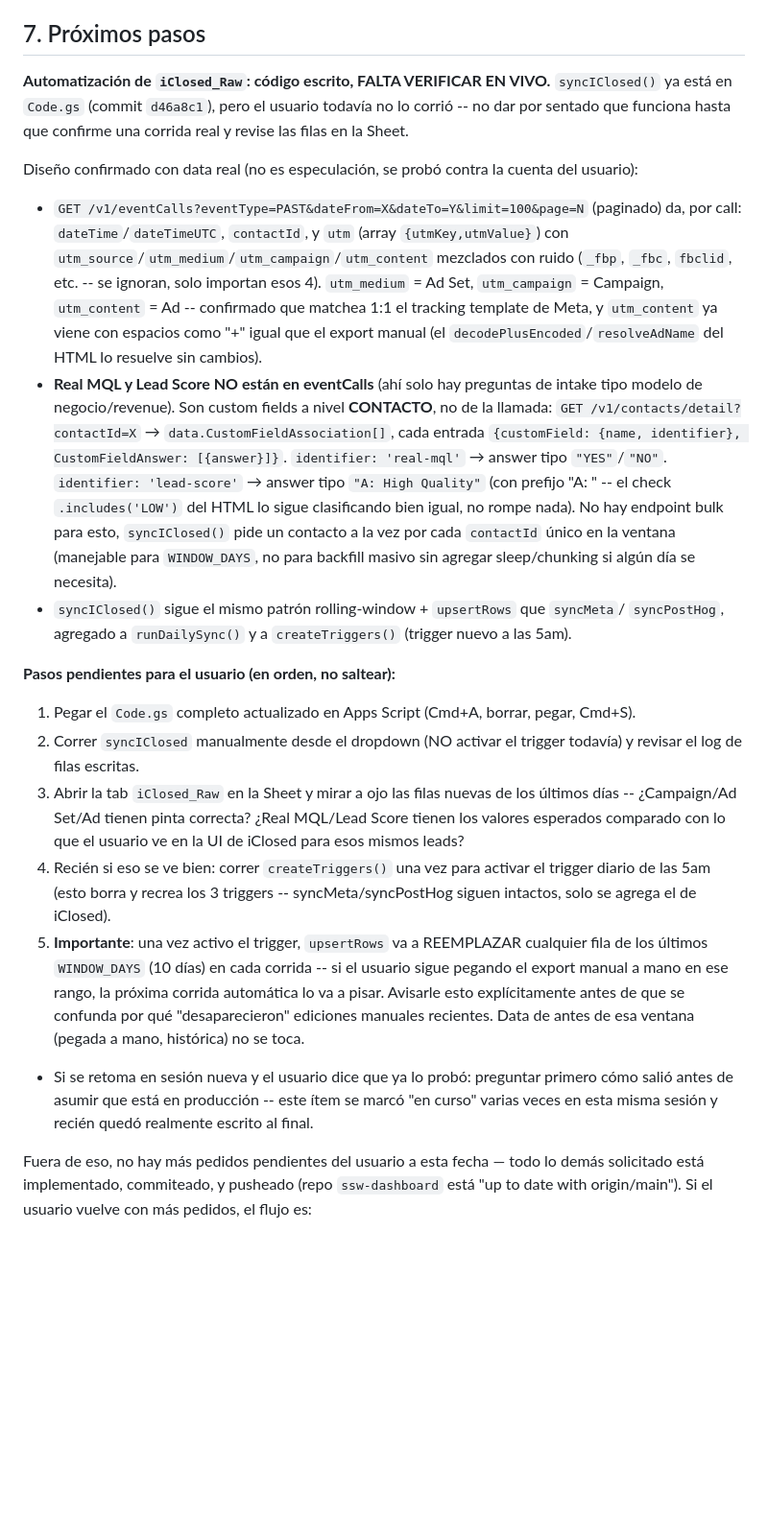
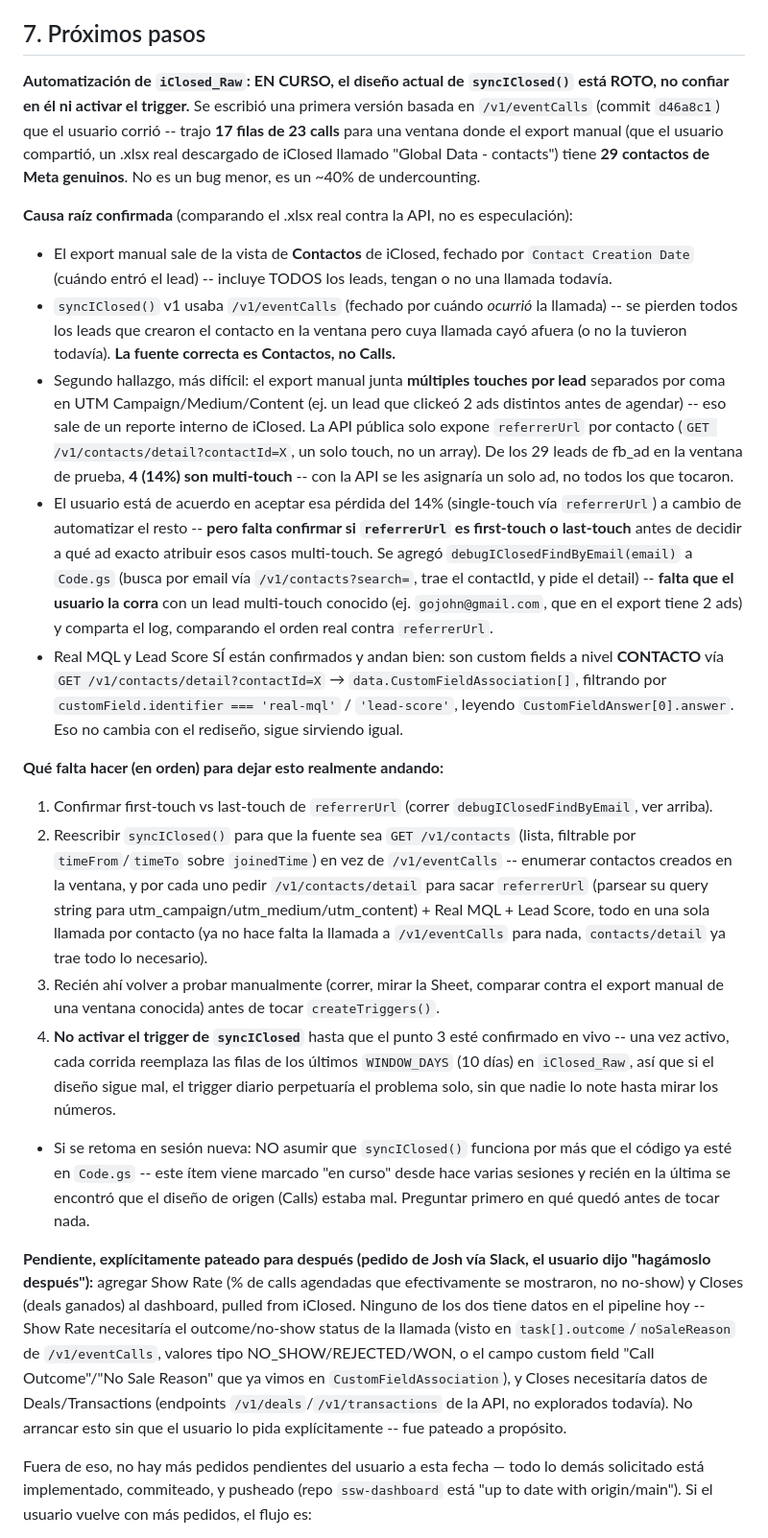
Before and after one commit to ManuelDoradoSSW/ssw-dashboard, a Markdown page: HANDOFF.md, the part around one of its changes. Shown at 96% size. Rendered like a GitHub page; blank space fills up the shorter version.

Commit message:
Document that syncIClosed() v1 (eventCalls-based) undercounts and needs rebuild
Confirmed against a real manual export: 17 rows vs 29 expected fb_ad contacts in the same window, because Calls (call-occurred date) is the wrong source -- should be Contacts (lead-creation date). Also documents the multi-touch attribution gap (14% of leads) and the pending first-touch-vs-last-touch question on referrerUrl, plus Josh's deferred Show Rate / Closes request.

```diff
--- a/HANDOFF.md
+++ b/HANDOFF.md
@@ -267,48 +283,67 @@ la automatización en curso -- ver §7).
 
 ## 7. Próximos pasos
 
-**Automatización de `iClosed_Raw`: código escrito, FALTA VERIFICAR EN VIVO.** `syncIClosed()`
-ya está en `Code.gs` (commit `d46a8c1`), pero el usuario todavía no lo corrió -- no dar por
-sentado que funciona hasta que confirme una corrida real y revise las filas en la Sheet.
+**Automatización de `iClosed_Raw`: EN CURSO, el diseño actual de `syncIClosed()` está ROTO,
+no confiar en él ni activar el trigger.** Se escribió una primera versión basada en
+`/v1/eventCalls` (commit `d46a8c1`) que el usuario corrió -- trajo **17 filas de 23 calls**
+para una ventana donde el export manual (que el usuario compartió, un .xlsx real descargado
+de iClosed llamado "Global Data - contacts") tiene **29 contactos de Meta genuinos**. No es
+un bug menor, es un ~40% de undercounting.
 
-Diseño confirmado con data real (no es especulación, se probó contra la cuenta del usuario):
-- `GET /v1/eventCalls?eventType=PAST&dateFrom=X&dateTo=Y&limit=100&page=N` (paginado) da,
-  por call: `dateTime`/`dateTimeUTC`, `contactId`, y `utm` (array `{utmKey,utmValue}`) con
-  `utm_source`/`utm_medium`/`utm_campaign`/`utm_content` mezclados con ruido (`_fbp`, `_fbc`,
-  `fbclid`, etc. -- se ignoran, solo importan esos 4). `utm_medium` = Ad Set, `utm_campaign` =
-  Campaign, `utm_content` = Ad -- confirmado que matchea 1:1 el tracking template de Meta, y
-  `utm_content` ya viene con espacios como "+" igual que el export manual (el
-  `decodePlusEncoded`/`resolveAdName` del HTML lo resuelve sin cambios).
-- **Real MQL y Lead Score NO están en eventCalls** (ahí solo hay preguntas de intake tipo
-  modelo de negocio/revenue). Son custom fields a nivel **CONTACTO**, no de la llamada:
-  `GET /v1/contacts/detail?contactId=X` → `data.CustomFieldAssociation[]`, cada entrada
-  `{customField: {name, identifier}, CustomFieldAnswer: [{answer}]}`. `identifier: 'real-mql'`
-  → answer tipo `"YES"`/`"NO"`. `identifier: 'lead-score'` → answer tipo `"A: High Quality"`
-  (con prefijo "A: " -- el check `.includes('LOW')` del HTML lo sigue clasificando bien igual,
-  no rompe nada). No hay endpoint bulk para esto, `syncIClosed()` pide un contacto a la vez
-  por cada `contactId` único en la ventana (manejable para `WINDOW_DAYS`, no para backfill
-  masivo sin agregar sleep/chunking si algún día se necesita).
-- `syncIClosed()` sigue el mismo patrón rolling-window + `upsertRows` que `syncMeta`/
-  `syncPostHog`, agregado a `runDailySync()` y a `createTriggers()` (trigger nuevo a las 5am).
+**Causa raíz confirmada** (comparando el .xlsx real contra la API, no es especulación):
+- El export manual sale de la vista de **Contactos** de iClosed, fechado por
+  `Contact Creation Date` (cuándo entró el lead) -- incluye TODOS los leads, tengan o no una
+  llamada todavía.
+- `syncIClosed()` v1 usaba `/v1/eventCalls` (fechado por cuándo *ocurrió* la llamada) --
+  se pierden todos los leads que crearon el contacto en la ventana pero cuya llamada cayó
+  afuera (o no la tuvieron todavía). **La fuente correcta es Contactos, no Calls.**
+- Segundo hallazgo, más difícil: el export manual junta **múltiples touches por lead**
+  separados por coma en UTM Campaign/Medium/Content (ej. un lead que clickeó 2 ads distintos
+  antes de agendar) -- eso sale de un reporte interno de iClosed. La API pública solo expone
+  `referrerUrl` por contacto (`GET /v1/contacts/detail?contactId=X`, un solo touch, no un
+  array). De los 29 leads de fb_ad en la ventana de prueba, **4 (14%) son multi-touch** --
+  con la API se les asignaría un solo ad, no todos los que tocaron.
+- El usuario está de acuerdo en aceptar esa pérdida del 14% (single-touch vía `referrerUrl`)
+  a cambio de automatizar el resto -- **pero falta confirmar si `referrerUrl` es first-touch
+  o last-touch** antes de decidir a qué ad exacto atribuir esos casos multi-touch. Se agregó
+  `debugIClosedFindByEmail(email)` a `Code.gs` (busca por email vía `/v1/contacts?search=`,
+  trae el contactId, y pide el detail) -- **falta que el usuario la corra** con un lead
+  multi-touch conocido (ej. `gojohn@gmail.com`, que en el export tiene 2 ads) y comparta el
+  log, comparando el orden real contra `referrerUrl`.
+- Real MQL y Lead Score SÍ están confirmados y andan bien: son custom fields a nivel
+  **CONTACTO** vía `GET /v1/contacts/detail?contactId=X` → `data.CustomFieldAssociation[]`,
+  filtrando por `customField.identifier === 'real-mql'` / `'lead-score'`, leyendo
+  `CustomFieldAnswer[0].answer`. Eso no cambia con el rediseño, sigue sirviendo igual.
 
-**Pasos pendientes para el usuario (en orden, no saltear):**
-1. Pegar el `Code.gs` completo actualizado en Apps Script (Cmd+A, borrar, pegar, Cmd+S).
-2. Correr `syncIClosed` manualmente desde el dropdown (NO activar el trigger todavía) y
-   revisar el log de filas escritas.
-3. Abrir la tab `iClosed_Raw` en la Sheet y mirar a ojo las filas nuevas de los últimos días
-   -- ¿Campaign/Ad Set/Ad tienen pinta correcta? ¿Real MQL/Lead Score tienen los valores
-   esperados comparado con lo que el usuario ve en la UI de iClosed para esos mismos leads?
-4. Recién si eso se ve bien: correr `createTriggers()` una vez para activar el trigger diario
-   de las 5am (esto borra y recrea los 3 triggers -- syncMeta/syncPostHog siguen intactos,
-   solo se agrega el de iClosed).
-5. **Importante**: una vez activo el trigger, `upsertRows` va a REEMPLAZAR cualquier fila de
-   los últimos `WINDOW_DAYS` (10 días) en cada corrida -- si el usuario sigue pegando el
-   export manual a mano en ese rango, la próxima corrida automática lo va a pisar. Avisarle
-   esto explícitamente antes de que se confunda por qué "desaparecieron" ediciones manuales
-   recientes. Data de antes de esa ventana (pegada a mano, histórica) no se toca.
-- Si se retoma en sesión nueva y el usuario dice que ya lo probó: preguntar primero cómo salió
-  antes de asumir que está en producción -- este ítem se marcó "en curso" varias veces en esta
-  misma sesión y recién quedó realmente escrito al final.
+**Qué falta hacer (en orden) para dejar esto realmente andando:**
+1. Confirmar first-touch vs last-touch de `referrerUrl` (correr `debugIClosedFindByEmail`,
+   ver arriba).
+2. Reescribir `syncIClosed()` para que la fuente sea `GET /v1/contacts` (lista, filtrable por
+   `timeFrom`/`timeTo` sobre `joinedTime`) en vez de `/v1/eventCalls` -- enumerar contactos
+   creados en la ventana, y por cada uno pedir `/v1/contacts/detail` para sacar `referrerUrl`
+   (parsear su query string para utm_campaign/utm_medium/utm_content) + Real MQL + Lead Score,
+   todo en una sola llamada por contacto (ya no hace falta la llamada a `/v1/eventCalls` para
+   nada, `contacts/detail` ya trae todo lo necesario).
+3. Recién ahí volver a probar manualmente (correr, mirar la Sheet, comparar contra el export
+   manual de una ventana conocida) antes de tocar `createTriggers()`.
+4. **No activar el trigger de `syncIClosed`** hasta que el punto 3 esté confirmado en vivo --
+   una vez activo, cada corrida reemplaza las filas de los últimos `WINDOW_DAYS` (10 días) en
+   `iClosed_Raw`, así que si el diseño sigue mal, el trigger diario perpetuaría el problema
+   solo, sin que nadie lo note hasta mirar los números.
+- Si se retoma en sesión nueva: NO asumir que `syncIClosed()` funciona por más que el código
+  ya esté en `Code.gs` -- este ítem viene marcado "en curso" desde hace varias sesiones y
+  recién en la última se encontró que el diseño de origen (Calls) estaba mal. Preguntar
+  primero en qué quedó antes de tocar nada.
+
+**Pendiente, explícitamente pateado para después (pedido de Josh vía Slack, el usuario dijo
+"hagámoslo después"):** agregar Show Rate (% de calls agendadas que efectivamente se
+mostraron, no no-show) y Closes (deals ganados) al dashboard, pulled from iClosed. Ninguno de
+los dos tiene datos en el pipeline hoy -- Show Rate necesitaría el outcome/no-show status de
+la llamada (visto en `task[].outcome`/`noSaleReason` de `/v1/eventCalls`, valores tipo
+NO_SHOW/REJECTED/WON, o el campo custom field "Call Outcome"/"No Sale Reason" que ya vimos en
+`CustomFieldAssociation`), y Closes necesitaría datos de Deals/Transactions (endpoints
+`/v1/deals`/`/v1/transactions` de la API, no explorados todavía). No arrancar esto sin que el
+usuario lo pida explícitamente -- fue pateado a propósito.
 
 Fuera de eso, no hay más pedidos pendientes del usuario a esta fecha — todo lo demás
 solicitado está implementado, commiteado, y pusheado (repo `ssw-dashboard` está "up to date
```
Also changed, not shown: other parts of HANDOFF.md (+32 -16 lines).
